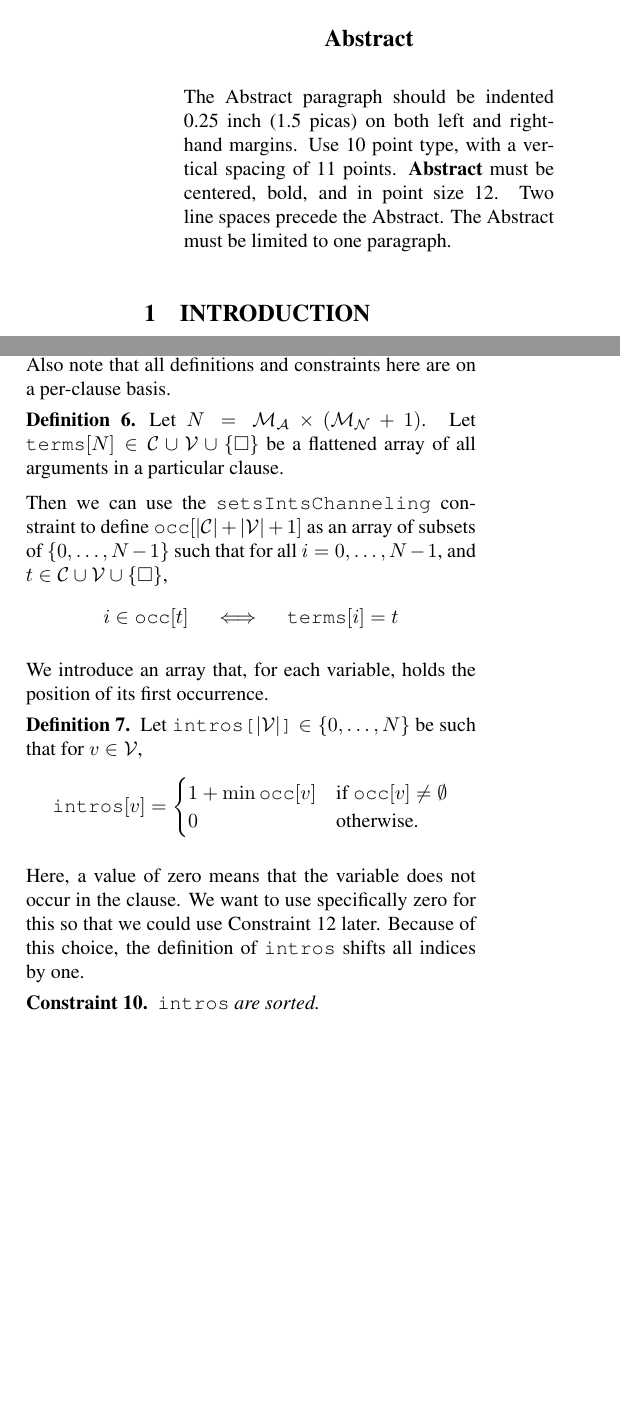
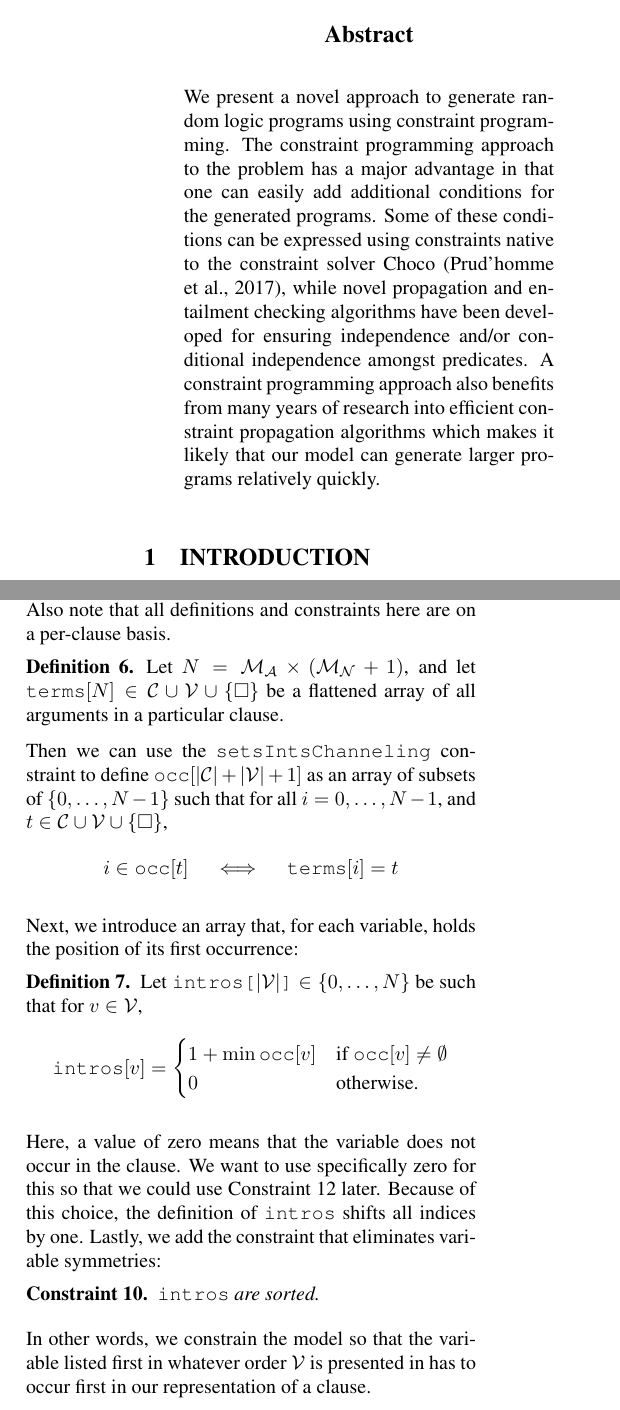
Before and after one commit to dilkas/random-logic-programs, a LaTeX paper (paper/paper.tex): two parts of the columns of pages 1 and 3 of 9, joined at a grey line, cut so that both start at the same text, the shorter picture padded with empty space. Compiled offline with pdfLaTeX.

Commit message:
Making things more readable

```diff
--- a/paper/paper.tex
+++ b/paper/paper.tex
@@ -84,16 +84,22 @@
 \bibliographystyle{plainnat}
 \maketitle
 
-\begin{abstract}
-The Abstract paragraph should be indented 0.25 inch (1.5 picas) on
-both left and right-hand margins. Use 10~point type, with a vertical
-spacing of 11~points.  {\bf Abstract} must be centered, bold, and in
-point size 12. Two line spaces precede the Abstract. The Abstract must
-be limited to one paragraph.
+\begin{abstract} % TODO: rewrite
+  We present a novel approach to generate random logic programs using constraint
+  programming. The constraint programming approach to the problem has a major
+  advantage in that one can easily add additional conditions for the generated
+  programs. Some of these conditions can be expressed using constraints native to
+  the constraint solver Choco \citep{choco}, while novel propagation and entailment
+  checking algorithms have been developed for ensuring independence and/or
+  conditional independence amongst predicates. A constraint programming approach
+  also benefits from many years of research into efficient constraint propagation
+  algorithms which makes it likely that our model can generate larger programs
+  relatively quickly.
 \end{abstract}
 
 \section{INTRODUCTION}
-% TODO: import stuff (+references) from my proposal
+
+% TODO: import related work from my proposal
 
 Motivation:
 \begin{itemize}
@@ -396,7 +402,7 @@ constrains described in this section only make sense if $|\variables| > 1$. Also
 note that all definitions and constraints here are on a per-clause basis.
 
 \begin{definition}
-  Let $N = \maxArity{} \times (\maxNumNodes{} + 1)$. Let
+  Let $N = \maxArity{} \times (\maxNumNodes{} + 1)$, and let
   $\variable{terms}[N] \in \constants{} \cup \variables{} \cup \{ \Box
   \}$ be a flattened array of all arguments in a particular clause.
 
@@ -410,8 +416,9 @@ note that all definitions and constraints here are on a per-clause basis.
   \]
 \end{definition}
 
-We introduce an array that, for each variable, holds the position of its first
-occurrence.
+Next, we introduce an array that, for each variable, holds the position of its
+first occurrence:
+
 \begin{definition}
   Let $\arrayd{intros}{|\variables{}|}{\{ 0, \dots, N \}}$ be such that
   for $v \in \variables{}$,
@@ -423,14 +430,20 @@ occurrence.
     \end{cases}
   \]
 \end{definition}
+
 Here, a value of zero means that the variable does not occur in the clause. We
 want to use specifically zero for this so that we could use
 \cref{constraint:diffbutzero} later. Because of this choice, the definition of
-$\variable{intros}$ shifts all indices by one.
+$\variable{intros}$ shifts all indices by one. Lastly, we add the constraint
+that eliminates variable symmetries:
 
 \begin{constraint}
   $\variable{intros}$ are sorted.
 \end{constraint}
+
+In other words, we constrain the model so that the variable listed first in
+whatever order $\variables{}$ is presented in has to occur first in our
+representation of a clause.
 
 \begin{example} \label{example:sibling}
   Let $\constants{} = \emptyset$, $\variables{} = \{ X, Y, Z \}$, $\maxArity{} =
```
Also changed, not shown: paper/paper.pdf, paper/paper.tex (70 more changed lines).
